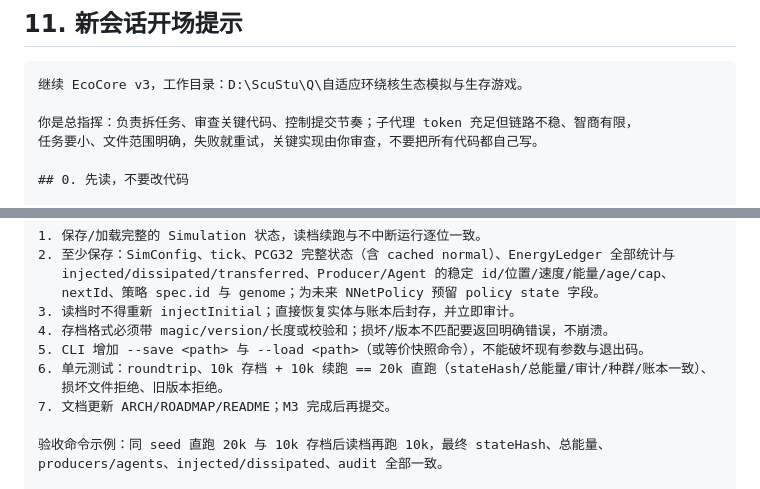
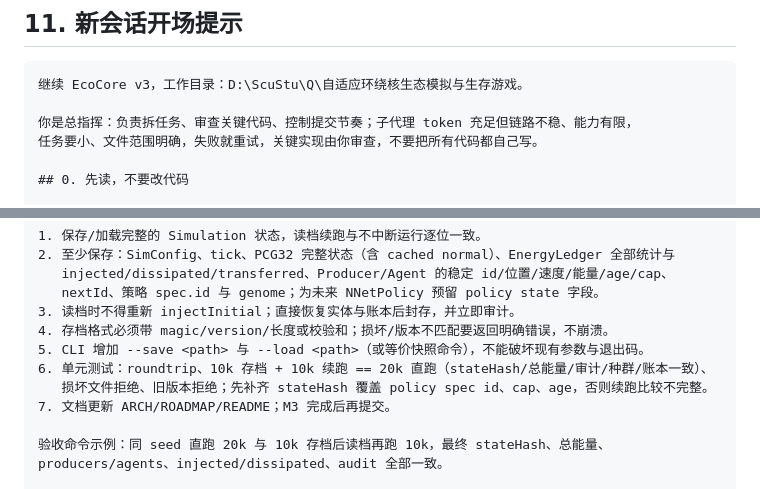
Before and after one commit to zx1414/adaptive-orbit-ecosystem, a Markdown page: docs/HANDOFF.md, 2 parts joined by grey strips. Drawn GitHub-style.

Commit message:
docs: finalize M3 handoff prompt

````diff
--- a/docs/HANDOFF.md
+++ b/docs/HANDOFF.md
@@ -179,7 +179,7 @@ powershell -NoProfile -ExecutionPolicy Bypass -File tools/acceptance.ps1
 ```text
 继续 EcoCore v3，工作目录：D:\ScuStu\Q\自适应环绕核生态模拟与生存游戏。
 
-你是总指挥：负责拆任务、审查关键代码、控制提交节奏；子代理 token 充足但链路不稳、智商有限，
+你是总指挥：负责拆任务、审查关键代码、控制提交节奏；子代理 token 充足但链路不稳、能力有限，
 任务要小、文件范围明确，失败就重试，关键实现由你审查，不要把所有代码都自己写。
 
 ## 0. 先读，不要改代码
@@ -227,7 +227,7 @@ M1/M2/M2.5 已完成：零产能环境、唯一生产者注入、EnergyLedger
 4. 存档格式必须带 magic/version/长度或校验和；损坏/版本不匹配要返回明确错误，不崩溃。
 5. CLI 增加 --save <path> 与 --load <path>（或等价快照命令），不能破坏现有参数与退出码。
 6. 单元测试：roundtrip、10k 存档 + 10k 续跑 == 20k 直跑（stateHash/总能量/审计/种群/账本一致）、
-   损坏文件拒绝、旧版本拒绝。
+   损坏文件拒绝、旧版本拒绝；先补齐 stateHash 覆盖 policy spec id、cap、age，否则续跑比较不完整。
 7. 文档更新 ARCH/ROADMAP/README；M3 完成后再提交。
 
 验收命令示例：同 seed 直跑 20k 与 10k 存档后读档再跑 10k，最终 stateHash、总能量、
````
